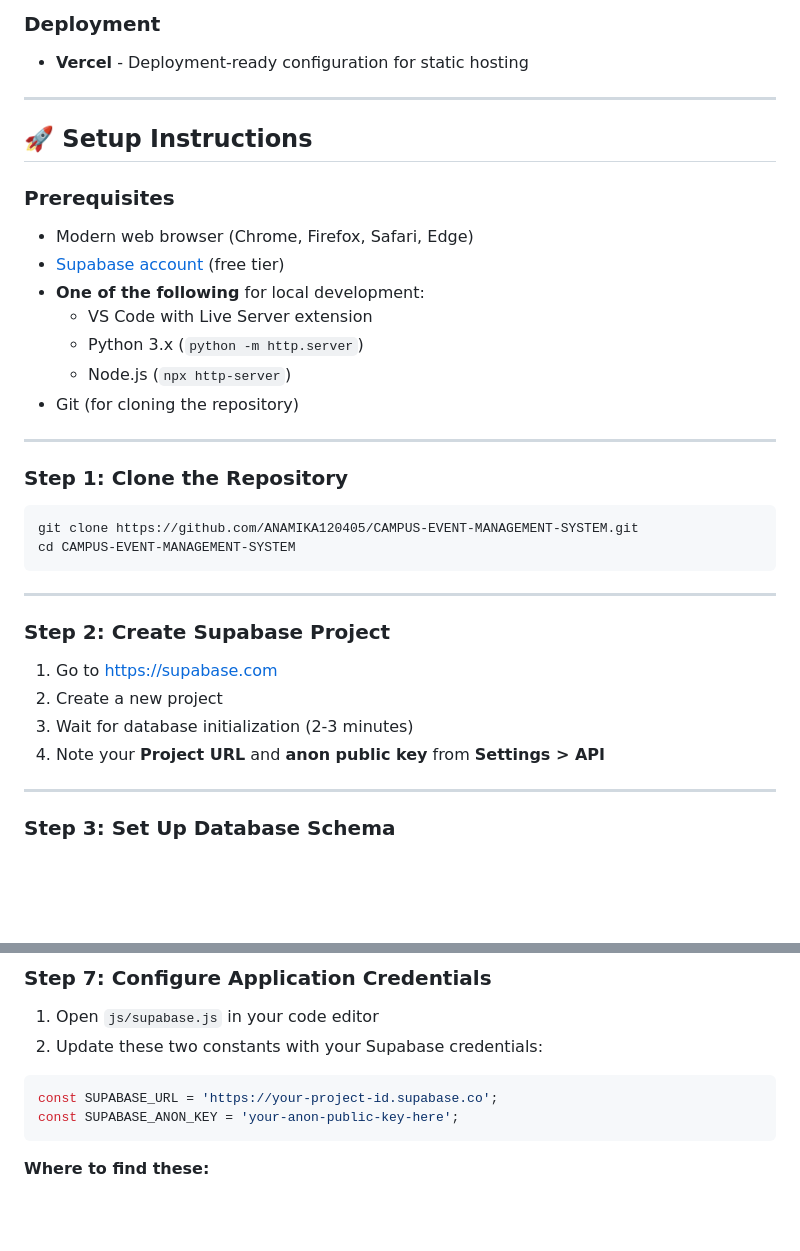
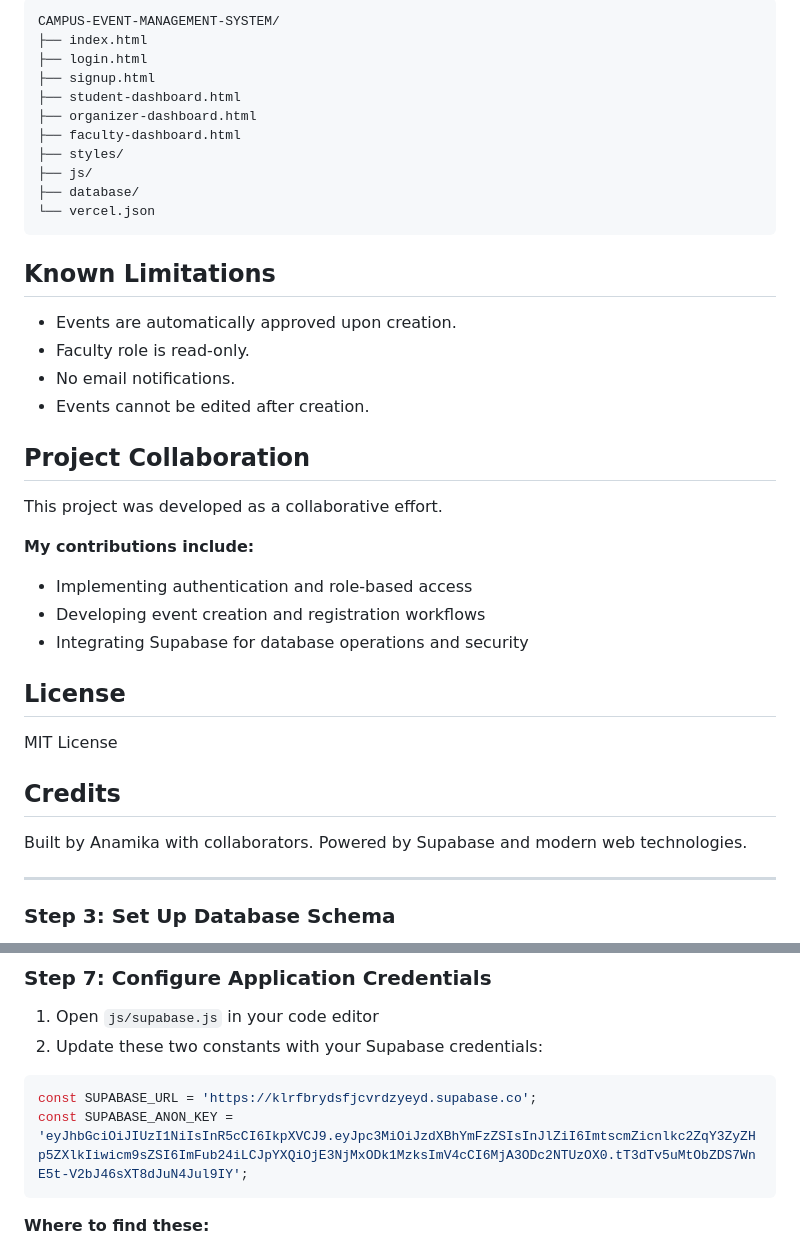
Before and after one commit to ANAMIKA120405/CAMPUS-EVENT-MANAGEMENT-SYSTEM, a Markdown page: README.md, 2 parts joined by grey strips. Drawn GitHub-style; blank space fills up the shorter version.

````diff
--- a/README.md
+++ b/README.md
@@ -67,37 +41,42 @@ This system enables students to discover and register for campus events, organiz
-### Deployment
-- **Vercel** - Deployment-ready configuration for static hosting
-
----
-
-## 🚀 Setup Instructions
-
-### Prerequisites
-
-- Modern web browser (Chrome, Firefox, Safari, Edge)
-- [Supabase account](https://supabase.com) (free tier)
-- **One of the following** for local development:
-  - VS Code with Live Server extension
-  - Python 3.x (`python -m http.server`)
-  - Node.js (`npx http-server`)
-- Git (for cloning the repository)
-
----
-
-### Step 1: Clone the Repository
-
-```bash
-git clone https://github.com/ANAMIKA120405/CAMPUS-EVENT-MANAGEMENT-SYSTEM.git
-cd CAMPUS-EVENT-MANAGEMENT-SYSTEM
+```
+CAMPUS-EVENT-MANAGEMENT-SYSTEM/
+├── index.html
+├── login.html
+├── signup.html
+├── student-dashboard.html
+├── organizer-dashboard.html
+├── faculty-dashboard.html
+├── styles/
+├── js/
+├── database/
+└── vercel.json
 ```
 
----
+## Known Limitations
 
-### Step 2: Create Supabase Project
+- Events are automatically approved upon creation.
+- Faculty role is read-only.
+- No email notifications.
+- Events cannot be edited after creation.
 
-1. Go to [https://supabase.com](https://supabase.com)
-2. Create a new project
-3. Wait for database initialization (2-3 minutes)
-4. Note your **Project URL** and **anon public key** from **Settings > API**
+## Project Collaboration
+
+This project was developed as a collaborative effort.
+
+**My contributions include:**
+
+- Implementing authentication and role-based access
+- Developing event creation and registration workflows
+- Integrating Supabase for database operations and security
+
+## License
+
+MIT License
+
+## Credits
+
+Built by Anamika with collaborators.
+Powered by Supabase and modern web technologies.
 
 ---
 
@@ -151,8 +130,8 @@ cd CAMPUS-EVENT-MANAGEMENT-SYSTEM
 2. Update these two constants with your Supabase credentials:
 
 ```javascript
-const SUPABASE_URL = 'https://your-project-id.supabase.co';
-const SUPABASE_ANON_KEY = 'your-anon-public-key-here';
+const SUPABASE_URL = 'https://klrfbrydsfjcvrdzyeyd.supabase.co';
+const SUPABASE_ANON_KEY = 'eyJhbGciOiJIUzI1NiIsInR5cCI6IkpXVCJ9.eyJpc3MiOiJzdXBhYmFzZSIsInJlZiI6ImtscmZicnlkc2ZqY3ZyZHp5ZXlkIiwicm9sZSI6ImFub24iLCJpYXQiOjE3NjMxODk1MzksImV4cCI6MjA3ODc2NTUzOX0.tT3dTv5uMtObZDS7WnE5t-V2bJ46sXT8dJuN4Jul9IY';
 ```
 
 **Where to find these:**
````
Also changed, not shown: other parts of README.md (+25 -51 lines).
